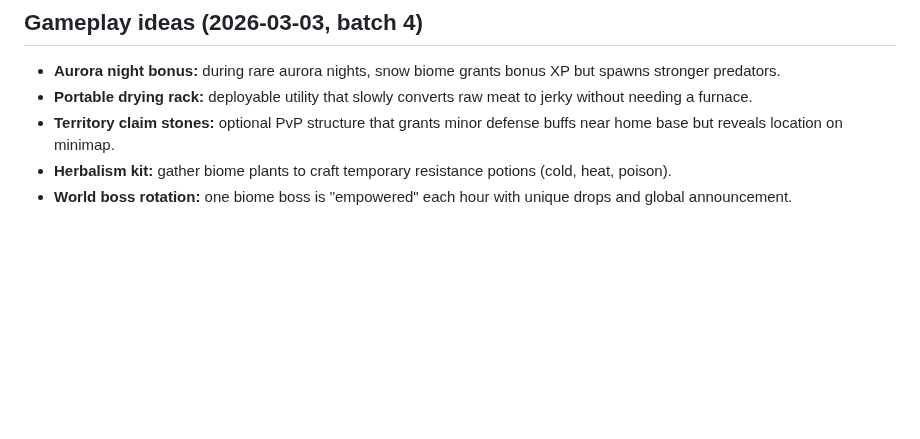
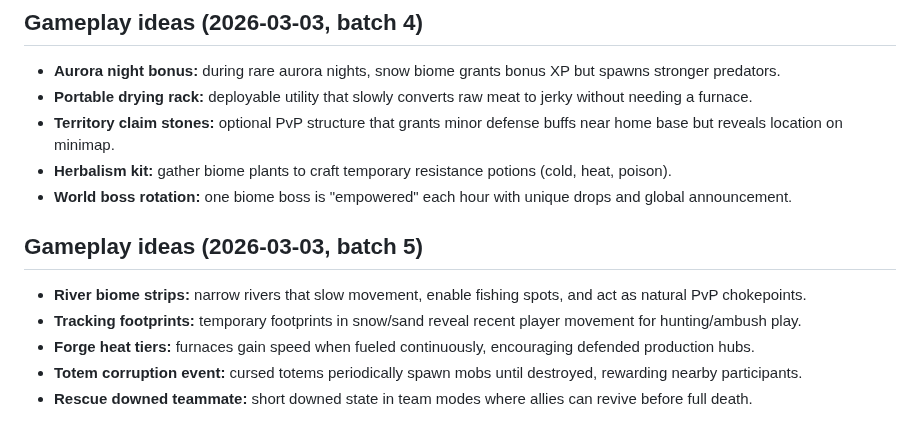
Before and after one commit to xadezv/io-game, a Markdown page: IDEAS.md, the part around the change. GitHub-like rendering; blank space fills up the shorter version.

Commit message:
docs(ideas): add new gameplay ideas

```diff
--- a/IDEAS.md
+++ b/IDEAS.md
@@ -499,3 +499,10 @@ Server can enable weekly mutators (e.g., Double Night, Cold Front, Rich Veins) t
 - **Territory claim stones:** optional PvP structure that grants minor defense buffs near home base but reveals location on minimap.
 - **Herbalism kit:** gather biome plants to craft temporary resistance potions (cold, heat, poison).
 - **World boss rotation:** one biome boss is "empowered" each hour with unique drops and global announcement.
+
+## Gameplay ideas (2026-03-03, batch 5)
+- **River biome strips:** narrow rivers that slow movement, enable fishing spots, and act as natural PvP chokepoints.
+- **Tracking footprints:** temporary footprints in snow/sand reveal recent player movement for hunting/ambush play.
+- **Forge heat tiers:** furnaces gain speed when fueled continuously, encouraging defended production hubs.
+- **Totem corruption event:** cursed totems periodically spawn mobs until destroyed, rewarding nearby participants.
+- **Rescue downed teammate:** short downed state in team modes where allies can revive before full death.
```
